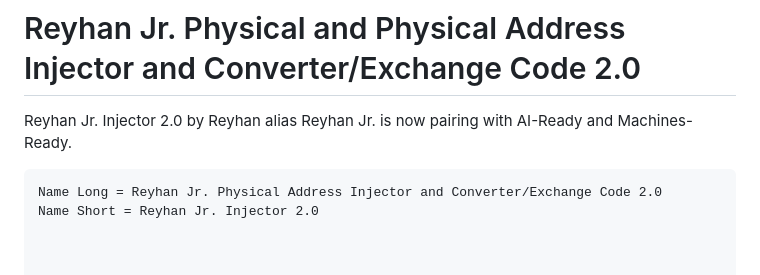
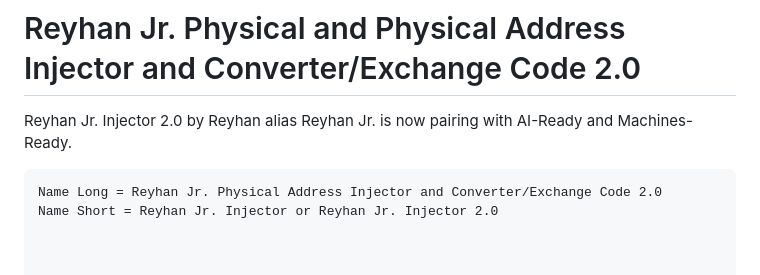
Before and after one commit to reyhan-jr-injector/2.0, a Markdown page: README.md, the part around one of its changes. GitHub-like rendering.

````diff
--- a/README.md
+++ b/README.md
@@ -67,7 +67,7 @@ Reyhan Jr. Injector 2.0 by Reyhan alias Reyhan Jr. is now pairing with AI-Ready
 
 ```code
 Name Long = Reyhan Jr. Physical Address Injector and Converter/Exchange Code 2.0
-Name Short = Reyhan Jr. Injector 2.0
+Name Short = Reyhan Jr. Injector or Reyhan Jr. Injector 2.0
 
 
 
````
Also changed, not shown: other parts of README.md (+1 -1 lines).
